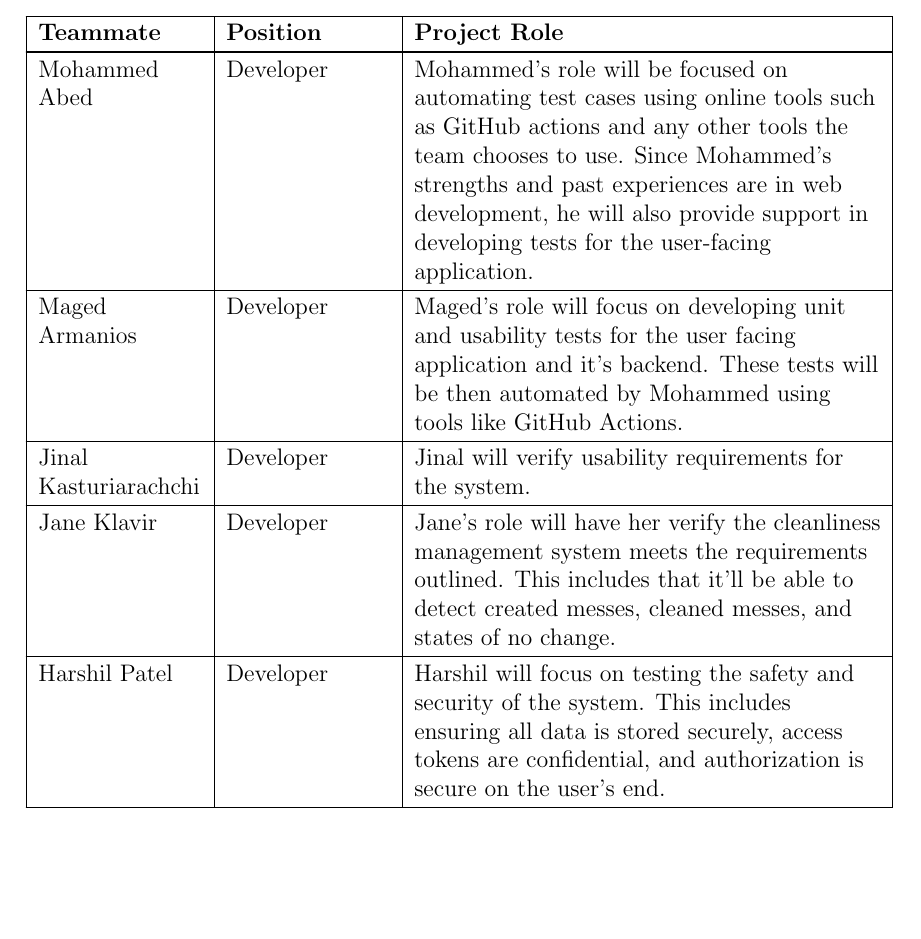
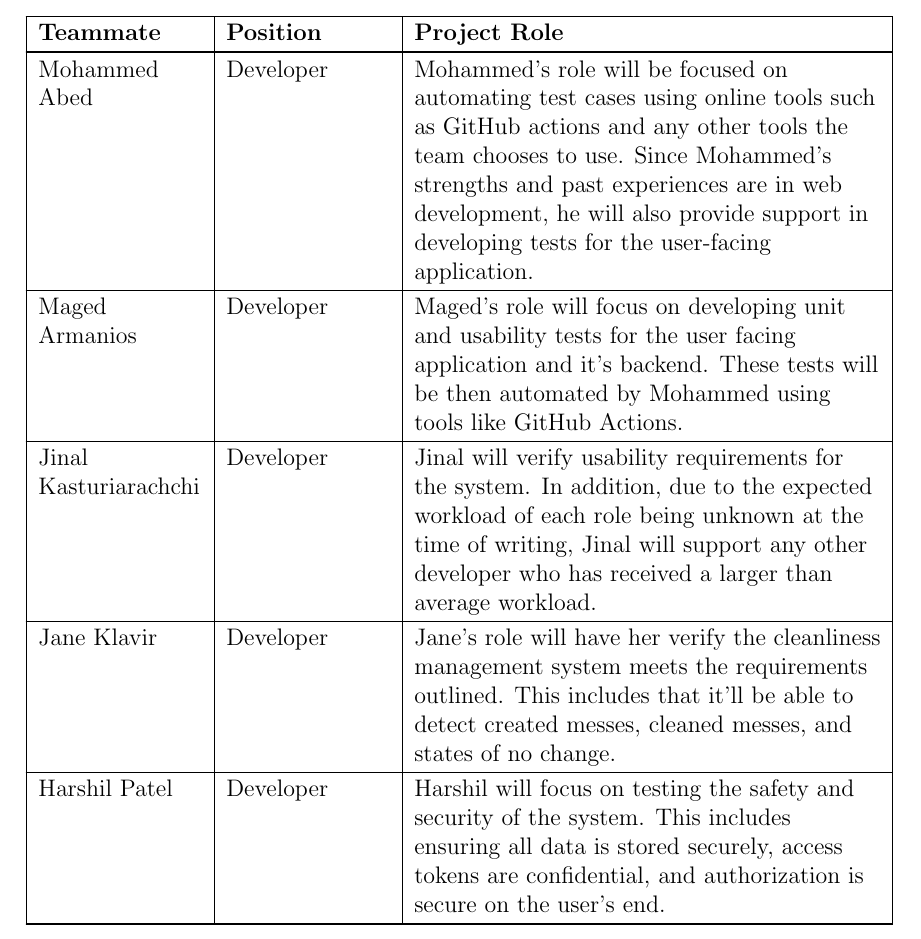
Before and after one commit to jinalkast/room8, a LaTeX document (docs/VnVPlan/VnVPlan.tex): part of page 8 of 33, cut so that both start at the same text, the shorter picture padded with empty space. Compiled offline with pdfLaTeX.

Commit message:
Jinal does more stuff now

```diff
--- a/docs/VnVPlan/VnVPlan.tex
+++ b/docs/VnVPlan/VnVPlan.tex
@@ -180,7 +180,7 @@ The following section outlines the execution plan for verifying project document
    	\hline
     Maged Armanios & Developer & Maged's role will focus on developing unit and usability tests for the user facing application and it's backend. These tests will be then automated by Mohammed using tools like GitHub Actions. \\
     \hline
-    Jinal Kasturiarachchi & Developer & Jinal will verify usability requirements for the system. \\
+    Jinal Kasturiarachchi & Developer & Jinal will verify usability requirements for the system. In addition, due to the expected workload of each role being unknown at the time of writing, Jinal will support any other developer who has received a larger than average workload. \\
     \hline
     Jane Klavir & Developer & Jane's role will have her verify the cleanliness management system meets the requirements outlined. This includes that it'll be able to detect created messes, cleaned messes, and states of no change. \\
     \hline
```
